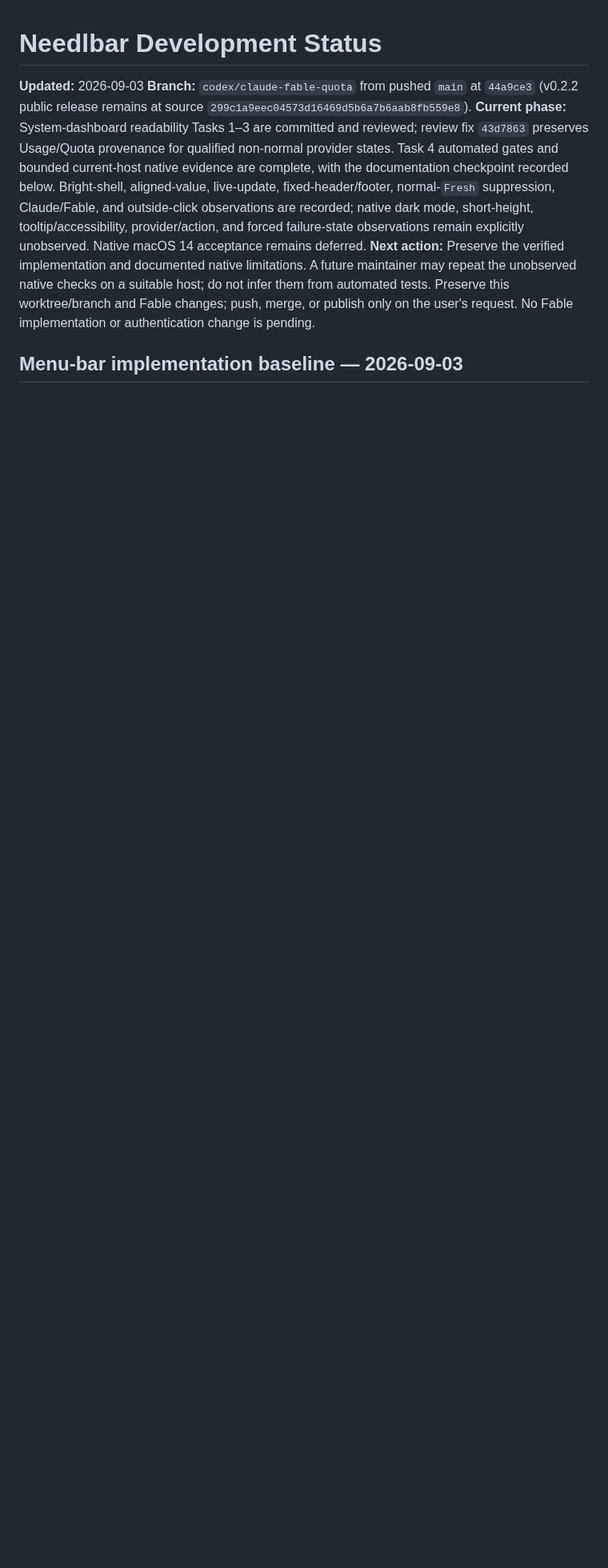
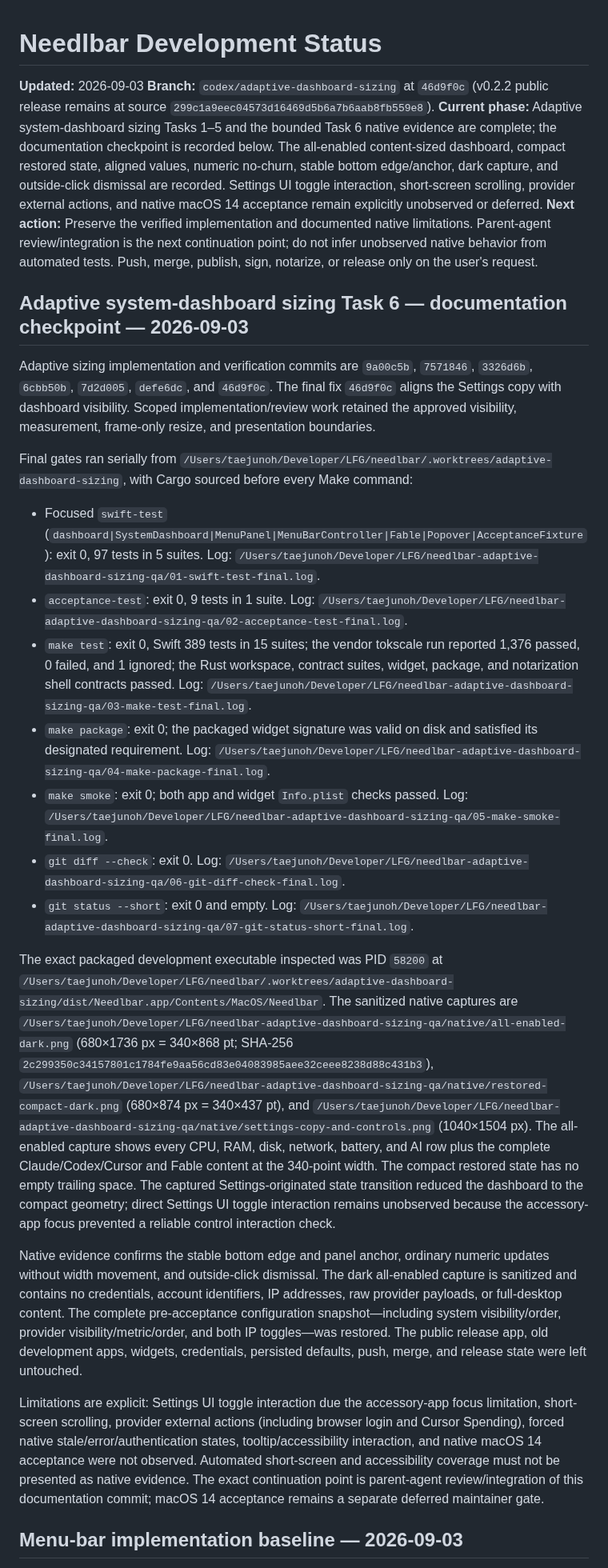
Before and after one commit to taejunoh/needlbar, a Markdown page: docs/STATUS.md, the part around the change. Shown at 80% size. Rendered like a GitHub page; blank space fills up the shorter version.

```diff
--- a/docs/STATUS.md
+++ b/docs/STATUS.md
@@ -1,9 +1,29 @@
 # Needlbar Development Status
 
 **Updated:** 2026-09-03
-**Branch:** `codex/claude-fable-quota` from pushed `main` at `44a9ce3` (v0.2.2 public release remains at source `299c1a9eec04573d16469d5b6a7b6aab8fb559e8`).
-**Current phase:** System-dashboard readability Tasks 1–3 are committed and reviewed; review fix `43d7863` preserves Usage/Quota provenance for qualified non-normal provider states. Task 4 automated gates and bounded current-host native evidence are complete, with the documentation checkpoint recorded below. Bright-shell, aligned-value, live-update, fixed-header/footer, normal-`Fresh` suppression, Claude/Fable, and outside-click observations are recorded; native dark mode, short-height, tooltip/accessibility, provider/action, and forced failure-state observations remain explicitly unobserved. Native macOS 14 acceptance remains deferred.
-**Next action:** Preserve the verified implementation and documented native limitations. A future maintainer may repeat the unobserved native checks on a suitable host; do not infer them from automated tests. Preserve this worktree/branch and Fable changes; push, merge, or publish only on the user's request. No Fable implementation or authentication change is pending.
+**Branch:** `codex/adaptive-dashboard-sizing` at `46d9f0c` (v0.2.2 public release remains at source `299c1a9eec04573d16469d5b6a7b6aab8fb559e8`).
+**Current phase:** Adaptive system-dashboard sizing Tasks 1–5 and the bounded Task 6 native evidence are complete; the documentation checkpoint is recorded below. The all-enabled content-sized dashboard, compact restored state, aligned values, numeric no-churn, stable bottom edge/anchor, dark capture, and outside-click dismissal are recorded. Settings UI toggle interaction, short-screen scrolling, provider external actions, and native macOS 14 acceptance remain explicitly unobserved or deferred.
+**Next action:** Preserve the verified implementation and documented native limitations. Parent-agent review/integration is the next continuation point; do not infer unobserved native behavior from automated tests. Push, merge, publish, sign, notarize, or release only on the user's request.
+
+## Adaptive system-dashboard sizing Task 6 — documentation checkpoint — 2026-09-03
+
+Adaptive sizing implementation and verification commits are `9a00c5b`, `7571846`, `3326d6b`, `6cbb50b`, `7d2d005`, `defe6dc`, and `46d9f0c`. The final fix `46d9f0c` aligns the Settings copy with dashboard visibility. Scoped implementation/review work retained the approved visibility, measurement, frame-only resize, and presentation boundaries.
+
+Final gates ran serially from `/Users/taejunoh/Developer/LFG/needlbar/.worktrees/adaptive-dashboard-sizing`, with Cargo sourced before every Make command:
+
+- Focused `swift-test` (`dashboard|SystemDashboard|MenuPanel|MenuBarController|Fable|Popover|AcceptanceFixture`): exit 0, 97 tests in 5 suites. Log: `/Users/taejunoh/Developer/LFG/needlbar-adaptive-dashboard-sizing-qa/01-swift-test-final.log`.
+- `acceptance-test`: exit 0, 9 tests in 1 suite. Log: `/Users/taejunoh/Developer/LFG/needlbar-adaptive-dashboard-sizing-qa/02-acceptance-test-final.log`.
+- `make test`: exit 0, Swift 389 tests in 15 suites; the vendor tokscale run reported 1,376 passed, 0 failed, and 1 ignored; the Rust workspace, contract suites, widget, package, and notarization shell contracts passed. Log: `/Users/taejunoh/Developer/LFG/needlbar-adaptive-dashboard-sizing-qa/03-make-test-final.log`.
+- `make package`: exit 0; the packaged widget signature was valid on disk and satisfied its designated requirement. Log: `/Users/taejunoh/Developer/LFG/needlbar-adaptive-dashboard-sizing-qa/04-make-package-final.log`.
+- `make smoke`: exit 0; both app and widget `Info.plist` checks passed. Log: `/Users/taejunoh/Developer/LFG/needlbar-adaptive-dashboard-sizing-qa/05-make-smoke-final.log`.
+- `git diff --check`: exit 0. Log: `/Users/taejunoh/Developer/LFG/needlbar-adaptive-dashboard-sizing-qa/06-git-diff-check-final.log`.
+- `git status --short`: exit 0 and empty. Log: `/Users/taejunoh/Developer/LFG/needlbar-adaptive-dashboard-sizing-qa/07-git-status-short-final.log`.
+
+The exact packaged development executable inspected was PID `58200` at `/Users/taejunoh/Developer/LFG/needlbar/.worktrees/adaptive-dashboard-sizing/dist/Needlbar.app/Contents/MacOS/Needlbar`. The sanitized native captures are `/Users/taejunoh/Developer/LFG/needlbar-adaptive-dashboard-sizing-qa/native/all-enabled-dark.png` (680×1736 px = 340×868 pt; SHA-256 `2c299350c34157801c1784fe9aa56cd83e04083985aee32ceee8238d88c431b3`), `/Users/taejunoh/Developer/LFG/needlbar-adaptive-dashboard-sizing-qa/native/restored-compact-dark.png` (680×874 px = 340×437 pt), and `/Users/taejunoh/Developer/LFG/needlbar-adaptive-dashboard-sizing-qa/native/settings-copy-and-controls.png` (1040×1504 px). The all-enabled capture shows every CPU, RAM, disk, network, battery, and AI row plus the complete Claude/Codex/Cursor and Fable content at the 340-point width. The compact restored state has no empty trailing space. The captured Settings-originated state transition reduced the dashboard to the compact geometry; direct Settings UI toggle interaction remains unobserved because the accessory-app focus prevented a reliable control interaction check.
+
+Native evidence confirms the stable bottom edge and panel anchor, ordinary numeric updates without width movement, and outside-click dismissal. The dark all-enabled capture is sanitized and contains no credentials, account identifiers, IP addresses, raw provider payloads, or full-desktop content. The complete pre-acceptance configuration snapshot—including system visibility/order, provider visibility/metric/order, and both IP toggles—was restored. The public release app, old development apps, widgets, credentials, persisted defaults, push, merge, and release state were left untouched.
+
+Limitations are explicit: Settings UI toggle interaction due the accessory-app focus limitation, short-screen scrolling, provider external actions (including browser login and Cursor Spending), forced native stale/error/authentication states, tooltip/accessibility interaction, and native macOS 14 acceptance were not observed. Automated short-screen and accessibility coverage must not be presented as native evidence. The exact continuation point is parent-agent review/integration of this documentation commit; macOS 14 acceptance remains a separate deferred maintainer gate.
 
 ## Menu-bar implementation baseline — 2026-09-03
 
```
Also changed, not shown: README.md (+2 -2 lines), docs/images/system-dashboard.png, 1 other file.
